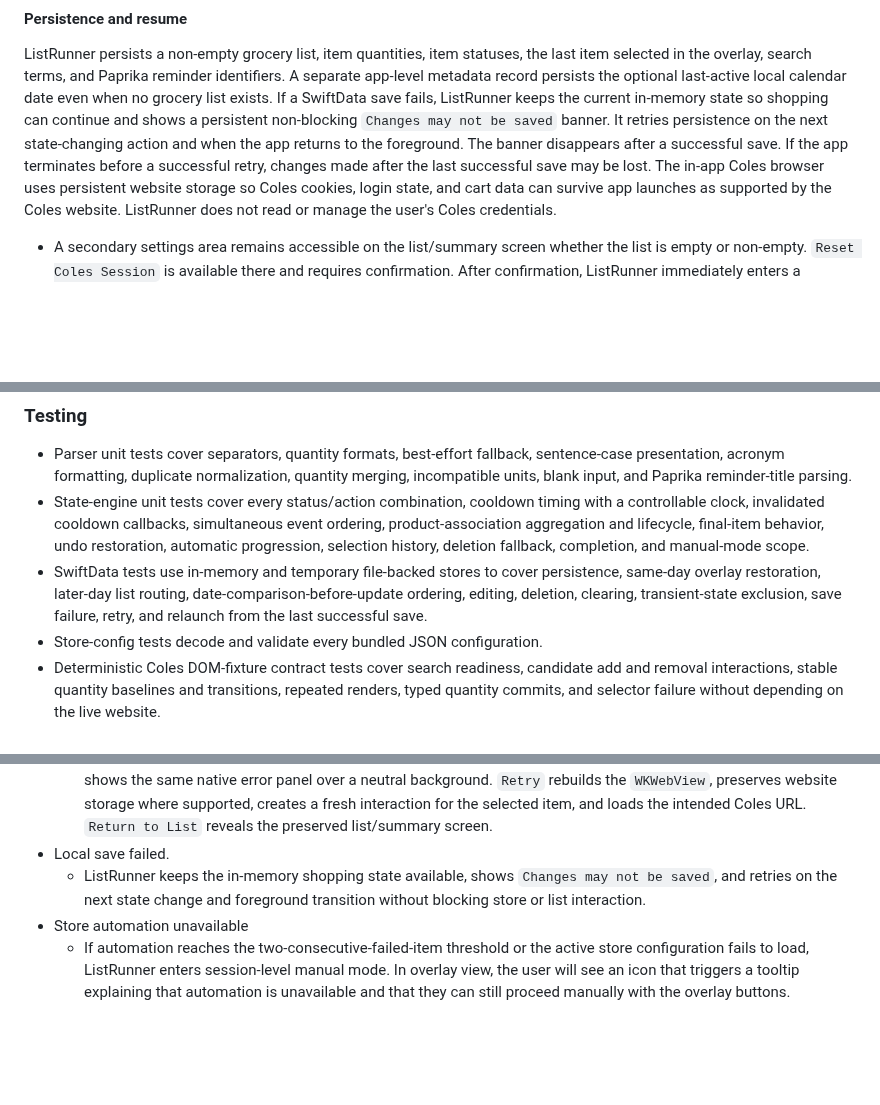
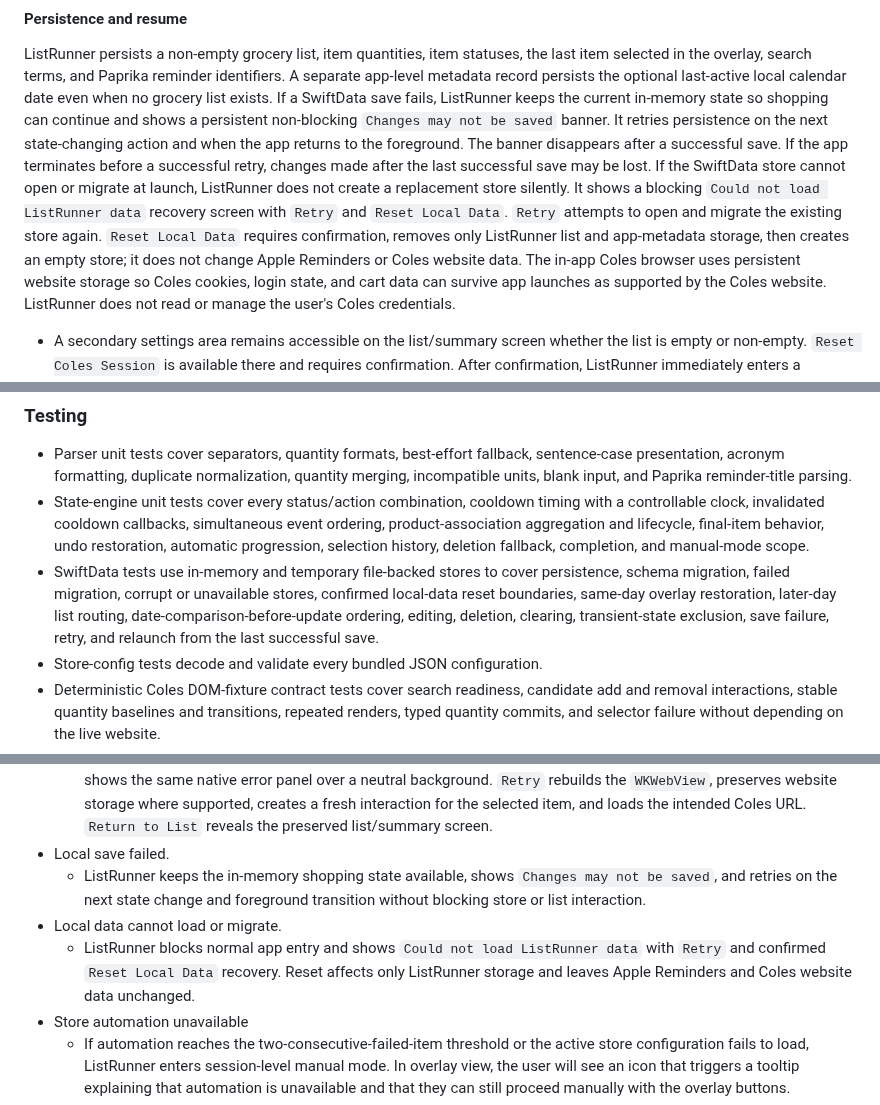
Before and after one commit to adriangith/listrunner, a Markdown page: plan.md, 3 parts joined by grey strips. Rendered like a GitHub page; blank space fills up the shorter version.

Commit message:
docs: define local data load recovery

```diff
--- a/plan.md
+++ b/plan.md
@@ -96,6 +96,7 @@ Import or type list → review list → `Show Store` → ListRunner searches cur
 #### Persistence and resume
 ListRunner persists a non-empty grocery list, item quantities, item statuses, the last item selected in the overlay, search terms, and Paprika reminder identifiers. A separate app-level metadata record persists the optional last-active local calendar date even when no grocery list exists.
 If a SwiftData save fails, ListRunner keeps the current in-memory state so shopping can continue and shows a persistent non-blocking `Changes may not be saved` banner. It retries persistence on the next state-changing action and when the app returns to the foreground. The banner disappears after a successful save. If the app terminates before a successful retry, changes made after the last successful save may be lost.
+If the SwiftData store cannot open or migrate at launch, ListRunner does not create a replacement store silently. It shows a blocking `Could not load ListRunner data` recovery screen with `Retry` and `Reset Local Data`. `Retry` attempts to open and migrate the existing store again. `Reset Local Data` requires confirmation, removes only ListRunner list and app-metadata storage, then creates an empty store; it does not change Apple Reminders or Coles website data.
 The in-app Coles browser uses persistent website storage so Coles cookies, login state, and cart data can survive app launches as supported by the Coles website. ListRunner does not read or manage the user's Coles credentials.
 
 * A secondary settings area remains accessible on the list/summary screen whether the list is empty or non-empty. `Reset Coles Session` is available there and requires confirmation. After confirmation, ListRunner immediately enters a `Resetting…` state, cancels any cooldown, invalidates the active interaction and automation session IDs, gates bridge messages from the old session, disables store presentation, and then clears Coles cookies and local website storage. Only after clearing succeeds does ListRunner create a new automation session and load `https://www.coles.com.au` without presenting the web view. It preserves the ListRunner list, statuses, and selected item, signs the user out locally, and does not clear Apple Reminders. It does not guarantee deletion of a server-side Coles cart, which may return after the user signs in again. `Show Store` later presents the reset web view. If clearing cannot be confirmed, ListRunner shows `Could not reset Coles session` with `Retry` and `Cancel`. `Retry` repeats the clear operation while the store remains hidden. `Cancel` dismisses the error, creates a fresh automation session using whatever Coles website data remains, and restores `Show Store`; ListRunner does not claim that the session data was cleared.
@@ -131,7 +132,7 @@ The in-app Coles browser uses persistent website storage so Coles cookies, login
 ### Testing
 * Parser unit tests cover separators, quantity formats, best-effort fallback, sentence-case presentation, acronym formatting, duplicate normalization, quantity merging, incompatible units, blank input, and Paprika reminder-title parsing.
 * State-engine unit tests cover every status/action combination, cooldown timing with a controllable clock, invalidated cooldown callbacks, simultaneous event ordering, product-association aggregation and lifecycle, final-item behavior, undo restoration, automatic progression, selection history, deletion fallback, completion, and manual-mode scope.
-* SwiftData tests use in-memory and temporary file-backed stores to cover persistence, same-day overlay restoration, later-day list routing, date-comparison-before-update ordering, editing, deletion, clearing, transient-state exclusion, save failure, retry, and relaunch from the last successful save.
+* SwiftData tests use in-memory and temporary file-backed stores to cover persistence, schema migration, failed migration, corrupt or unavailable stores, confirmed local-data reset boundaries, same-day overlay restoration, later-day list routing, date-comparison-before-update ordering, editing, deletion, clearing, transient-state exclusion, save failure, retry, and relaunch from the last successful save.
 * Store-config tests decode and validate every bundled JSON configuration.
 * Deterministic Coles DOM-fixture contract tests cover search readiness, candidate add and removal interactions, stable quantity baselines and transitions, repeated renders, typed quantity commits, and selector failure without depending on the live website.
 * Combined bridge and state-engine integration tests cover duplicate and reordered events, passive quantity changes, expired confirmation windows, multiple associated products, confirmed versus ListRunner-only undo provenance, stale interactions, and rejection of malformed, unsupported, or forged messages.
@@ -192,6 +193,8 @@ The user's Coles login state does not determine whether ListRunner enters manual
   * ListRunner cancels any active cooldown, keeps the current item status, invalidates the active interaction ID, and shows the same native error panel over a neutral background. `Retry` rebuilds the `WKWebView`, preserves website storage where supported, creates a fresh interaction for the selected item, and loads the intended Coles URL. `Return to List` reveals the preserved list/summary screen.
 * Local save failed.
   * ListRunner keeps the in-memory shopping state available, shows `Changes may not be saved`, and retries on the next state change and foreground transition without blocking store or list interaction.
+* Local data cannot load or migrate.
+  * ListRunner blocks normal app entry and shows `Could not load ListRunner data` with `Retry` and confirmed `Reset Local Data` recovery. Reset affects only ListRunner storage and leaves Apple Reminders and Coles website data unchanged.
 * Store automation unavailable
   * If automation reaches the two-consecutive-failed-item threshold or the active store configuration fails to load, ListRunner enters session-level manual mode. In overlay view, the user will see an icon that triggers a tooltip explaining that automation is unavailable and that they can still proceed manually with the overlay buttons.
 * Search is not loading
```
